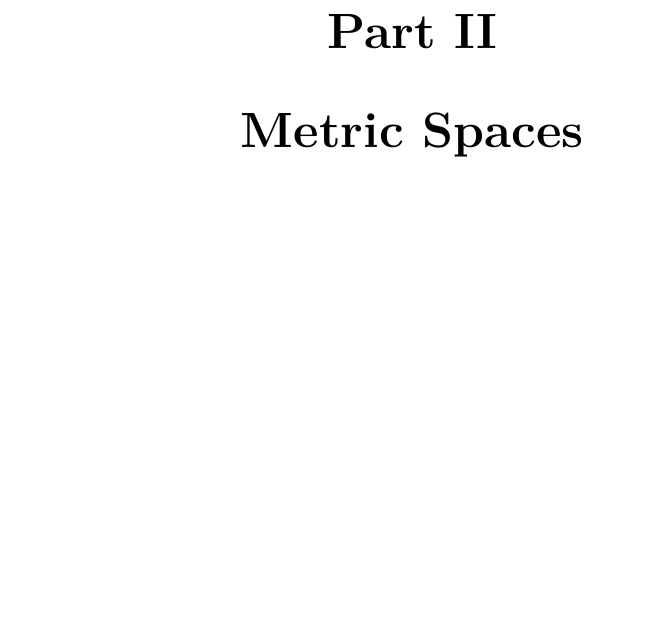
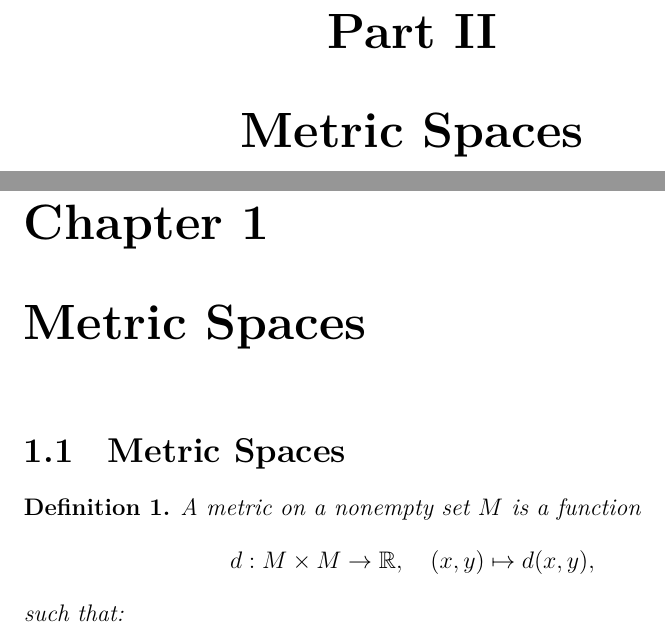
Before and after one commit to mpbsd/classnotes, a LaTeX book (main.tex, which reads chp/02/sec/20240229.tex): part of page 7 of 9 before the commit and two parts of pages 9 and 11 of 13 after it, the two joined at a grey line, cut so that both start at the same text, the shorter picture padded with empty space. Compiled offline with XeLaTeX.

Commit message:
templates are actually getting really good

```diff
--- a/chp/02/sec/20240229.tex
+++ b/chp/02/sec/20240229.tex
@@ -0,0 +1,11 @@
+\chapter{Metric Spaces}\label{chp:metric-spaces}
+
+\section{Metric Spaces}\label{sec:metric-spaces}
+
+\begin{definition}\label{def:metric-space}
+  A metric on a nonempty set \(M\) is a function
+  \[
+    d:M\times{M}\to\reals,\quad{(x,y)\mapsto{d(x,y)}},
+  \]
+  such that:
+\end{definition}
```
Also changed, not shown: chp/01/sec/20240229.tex (+1 -0 lines), chp/01/index.tex (line endings or trailing spaces), chp/02/index.tex (line endings or trailing spaces), 2 other files.
